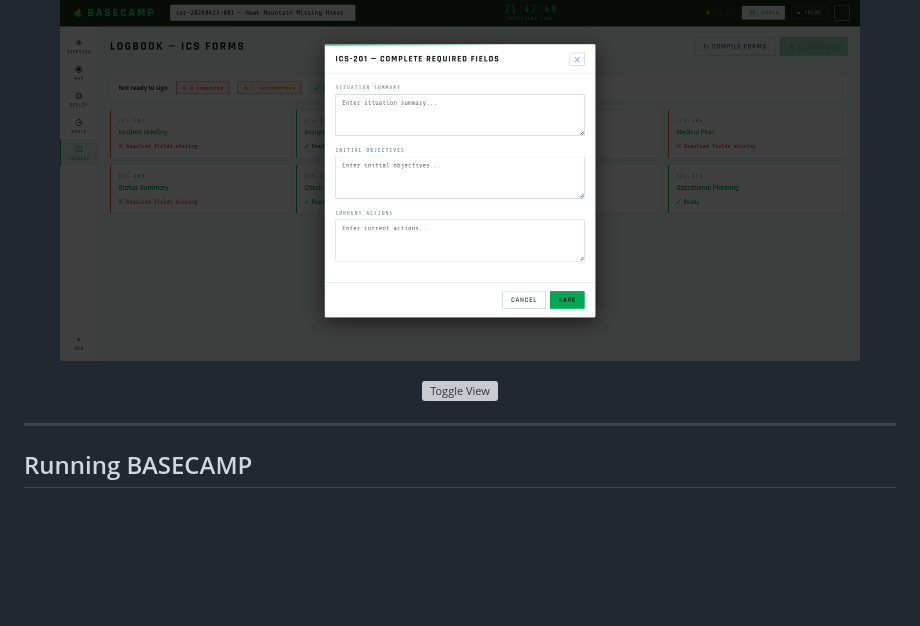
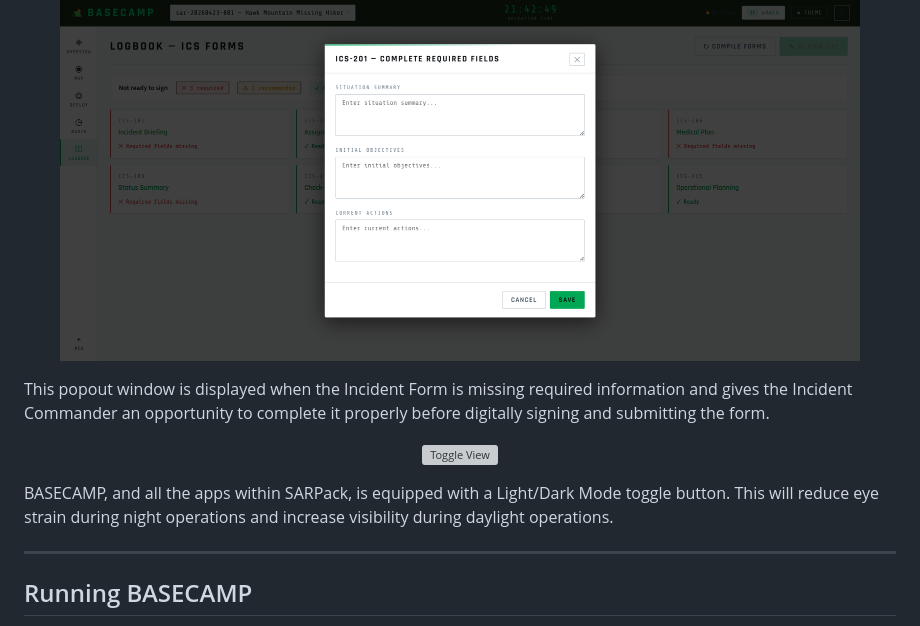
Before and after one commit to JMitchTech/SARPack, a Markdown page: basecamp/README.md, the part around the change. Rendered like a GitHub page; blank space fills up the shorter version; grey boxes are pictures that could not be loaded.

```diff
--- a/basecamp/README.md
+++ b/basecamp/README.md
@@ -77,9 +77,14 @@ The logbook tab surfaces the LOGBOOK app from within BASECAMP. It provides acces
 <p align="center">
   <img src="../docs/screenshots/basecamp/bc_completeform.png" alt="Complete Form View" width="800"/>
 </p>
+
+This popout window is displayed when the Incident Form is missing required information and gives the Incident Commander an opportunity to complete it properly before digitally signing and submitting the form.
+
 <p align="center">
   <img src="../docs/screenshots/basecamp/bc_toggle.png" alt="Toggle View" width="800"/>
 </p>
+
+BASECAMP, and all the apps within SARPack, is equipped with a Light/Dark Mode toggle button. This will reduce eye strain during night operations and increase visibility during daylight operations.
 
 ---
 
```
